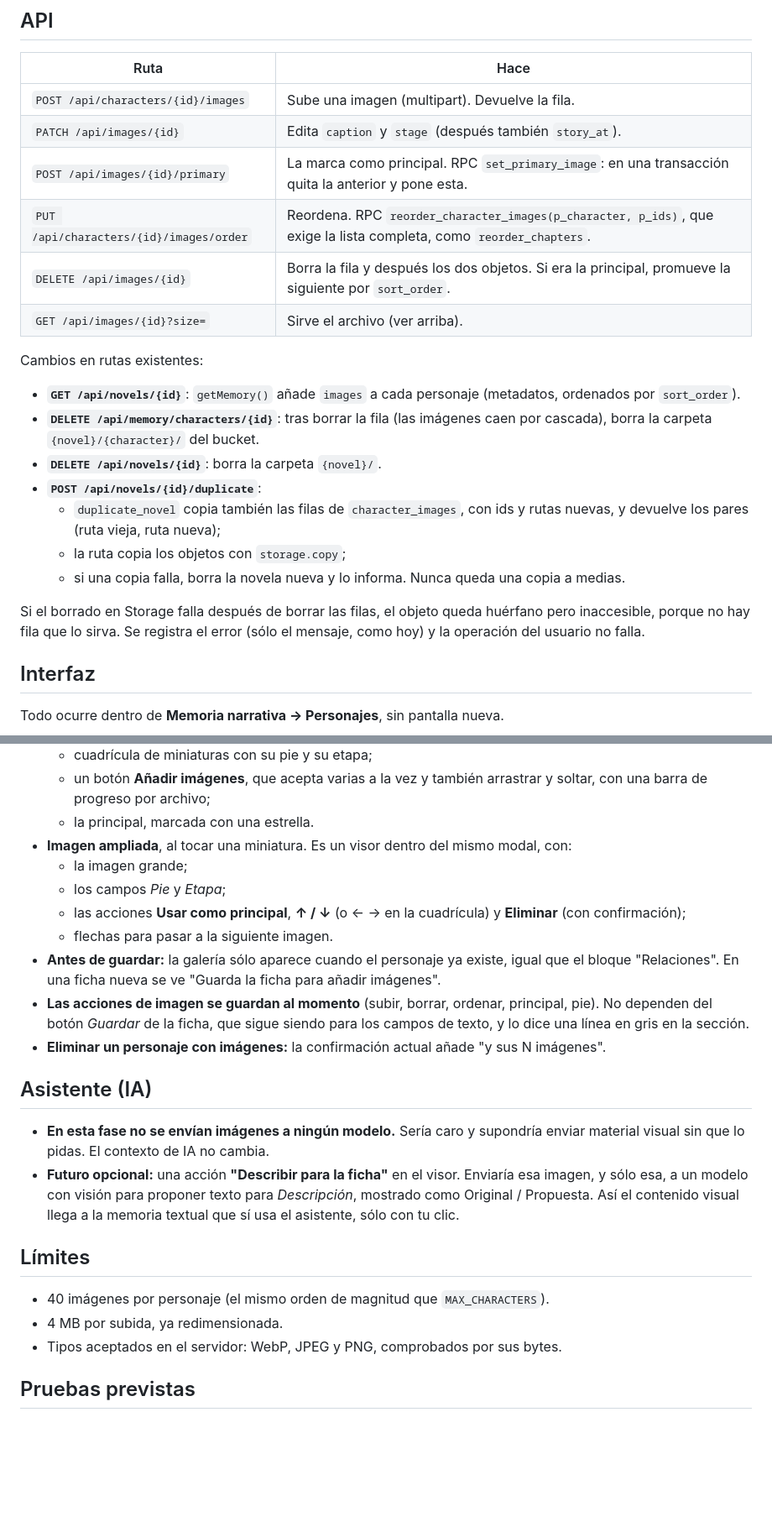
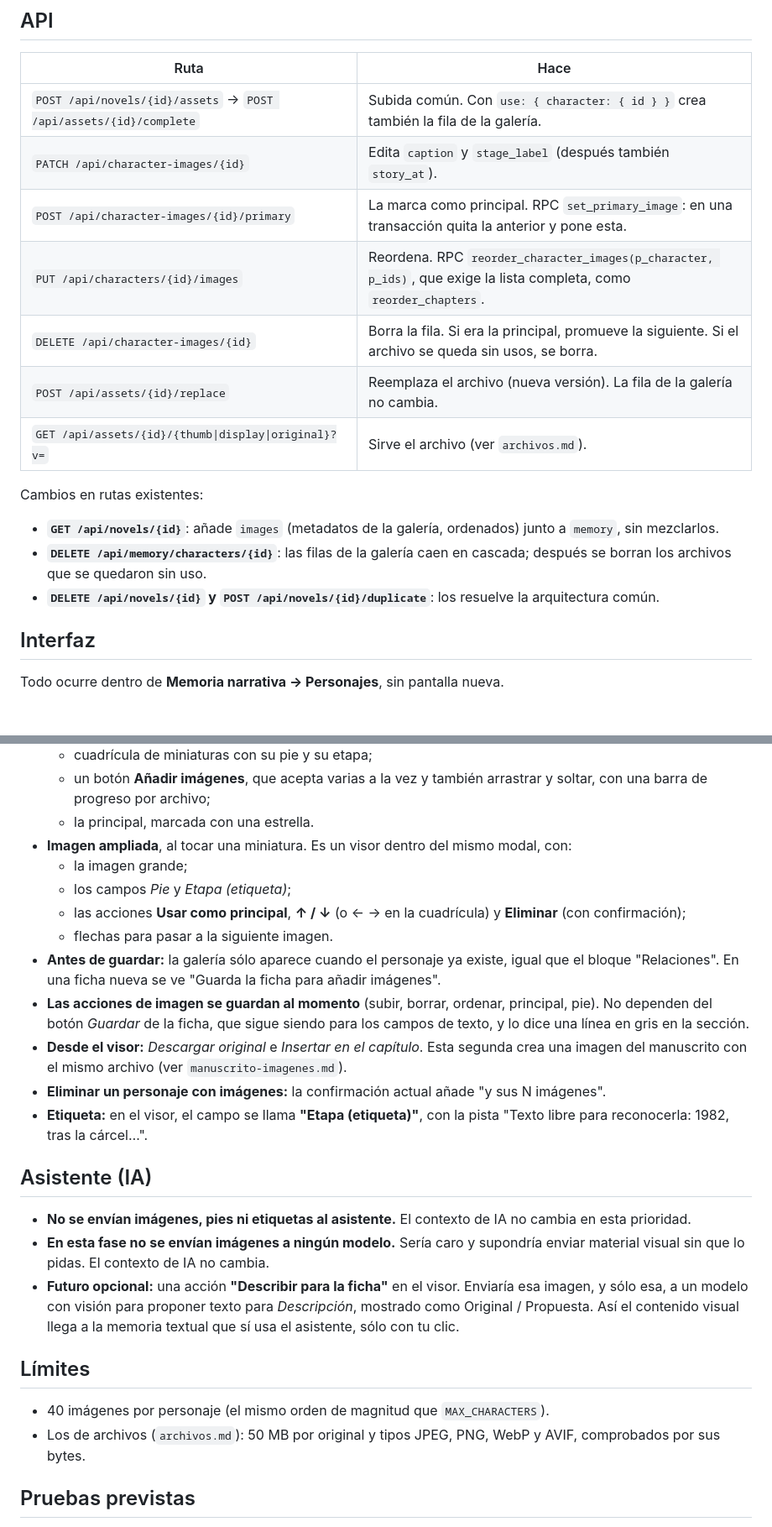
Before and after one commit to JotaceGaete/procesador, a Markdown page: docs/personajes-galeria.md, 2 parts joined by grey strips. Shown at 84% size. Rendered like a GitHub page; blank space fills up the shorter version.

```diff
--- a/docs/personajes-galeria.md
+++ b/docs/personajes-galeria.md
@@ -129,24 +96,19 @@ Se descartaron las URLs firmadas: caducan con la pestaña abierta, cambian en ca
 
 | Ruta | Hace |
 |---|---|
-| `POST /api/characters/{id}/images` | Sube una imagen (multipart). Devuelve la fila. |
-| `PATCH /api/images/{id}` | Edita `caption` y `stage` (después también `story_at`). |
-| `POST /api/images/{id}/primary` | La marca como principal. RPC `set_primary_image`: en una transacción quita la anterior y pone esta. |
-| `PUT /api/characters/{id}/images/order` | Reordena. RPC `reorder_character_images(p_character, p_ids)`, que exige la lista completa, como `reorder_chapters`. |
-| `DELETE /api/images/{id}` | Borra la fila y después los dos objetos. Si era la principal, promueve la siguiente por `sort_order`. |
-| `GET /api/images/{id}?size=` | Sirve el archivo (ver arriba). |
+| `POST /api/novels/{id}/assets` → `POST /api/assets/{id}/complete` | Subida común. Con `use: { character: { id } }` crea también la fila de la galería. |
+| `PATCH /api/character-images/{id}` | Edita `caption` y `stage_label` (después también `story_at`). |
+| `POST /api/character-images/{id}/primary` | La marca como principal. RPC `set_primary_image`: en una transacción quita la anterior y pone esta. |
+| `PUT /api/characters/{id}/images` | Reordena. RPC `reorder_character_images(p_character, p_ids)`, que exige la lista completa, como `reorder_chapters`. |
+| `DELETE /api/character-images/{id}` | Borra la fila. Si era la principal, promueve la siguiente. Si el archivo se queda sin usos, se borra. |
+| `POST /api/assets/{id}/replace` | Reemplaza el archivo (nueva versión). La fila de la galería no cambia. |
+| `GET /api/assets/{id}/{thumb\|display\|original}?v=` | Sirve el archivo (ver `archivos.md`). |
 
 Cambios en rutas existentes:
 
-- **`GET /api/novels/{id}`**: `getMemory()` añade `images` a cada personaje (metadatos, ordenados por `sort_order`).
-- **`DELETE /api/memory/characters/{id}`**: tras borrar la fila (las imágenes caen por cascada), borra la carpeta `{novel}/{character}/` del bucket.
-- **`DELETE /api/novels/{id}`**: borra la carpeta `{novel}/`.
-- **`POST /api/novels/{id}/duplicate`**:
-  - `duplicate_novel` copia también las filas de `character_images`, con ids y rutas nuevas, y devuelve los pares (ruta vieja, ruta nueva);
-  - la ruta copia los objetos con `storage.copy`;
-  - si una copia falla, borra la novela nueva y lo informa. Nunca queda una copia a medias.
-
-Si el borrado en Storage falla después de borrar las filas, el objeto queda huérfano pero inaccesible, porque no hay fila que lo sirva. Se registra el error (sólo el mensaje, como hoy) y la operación del usuario no falla.
+- **`GET /api/novels/{id}`**: añade `images` (metadatos de la galería, ordenados) junto a `memory`, sin mezclarlos.
+- **`DELETE /api/memory/characters/{id}`**: las filas de la galería caen en cascada; después se borran los archivos que se quedaron sin uso.
+- **`DELETE /api/novels/{id}` y `POST /api/novels/{id}/duplicate`**: los resuelve la arquitectura común.
 
 ## Interfaz
 
@@ -189,23 +151,25 @@ La lista de texto actual de esa pestaña se sustituye por una cuadrícula de tar
   - la principal, marcada con una estrella.
 - **Imagen ampliada**, al tocar una miniatura. Es un visor dentro del mismo modal, con:
   - la imagen grande;
-  - los campos *Pie* y *Etapa*;
+  - los campos *Pie* y *Etapa (etiqueta)*;
   - las acciones **Usar como principal**, **↑ / ↓** (o ← → en la cuadrícula) y **Eliminar** (con confirmación);
   - flechas para pasar a la siguiente imagen.
 - **Antes de guardar:** la galería sólo aparece cuando el personaje ya existe, igual que el bloque "Relaciones". En una ficha nueva se ve "Guarda la ficha para añadir imágenes".
 - **Las acciones de imagen se guardan al momento** (subir, borrar, ordenar, principal, pie). No dependen del botón *Guardar* de la ficha, que sigue siendo para los campos de texto, y lo dice una línea en gris en la sección.
+- **Desde el visor:** *Descargar original* e *Insertar en el capítulo*. Esta segunda crea una imagen del manuscrito con el mismo archivo (ver `manuscrito-imagenes.md`).
 - **Eliminar un personaje con imágenes:** la confirmación actual añade "y sus N imágenes".
+- **Etiqueta:** en el visor, el campo se llama **"Etapa (etiqueta)"**, con la pista "Texto libre para reconocerla: 1982, tras la cárcel…".
 
 ## Asistente (IA)
 
+- **No se envían imágenes, pies ni etiquetas al asistente.** El contexto de IA no cambia en esta prioridad.
 - **En esta fase no se envían imágenes a ningún modelo.** Sería caro y supondría enviar material visual sin que lo pidas. El contexto de IA no cambia.
 - **Futuro opcional:** una acción **"Describir para la ficha"** en el visor. Enviaría esa imagen, y sólo esa, a un modelo con visión para proponer texto para *Descripción*, mostrado como Original / Propuesta. Así el contenido visual llega a la memoria textual que sí usa el asistente, sólo con tu clic.
 
 ## Límites
 
 - 40 imágenes por personaje (el mismo orden de magnitud que `MAX_CHARACTERS`).
-- 4 MB por subida, ya redimensionada.
-- Tipos aceptados en el servidor: WebP, JPEG y PNG, comprobados por sus bytes.
+- Los de archivos (`archivos.md`): 50 MB por original y tipos JPEG, PNG, WebP y AVIF, comprobados por sus bytes.
 
 ## Pruebas previstas
 
```
Also changed, not shown: other parts of docs/personajes-galeria.md (+27 -60 lines), docs/archivos.md (added, +141 -0 lines), docs/manuscrito-imagenes.md (added, +181 -0 lines).
